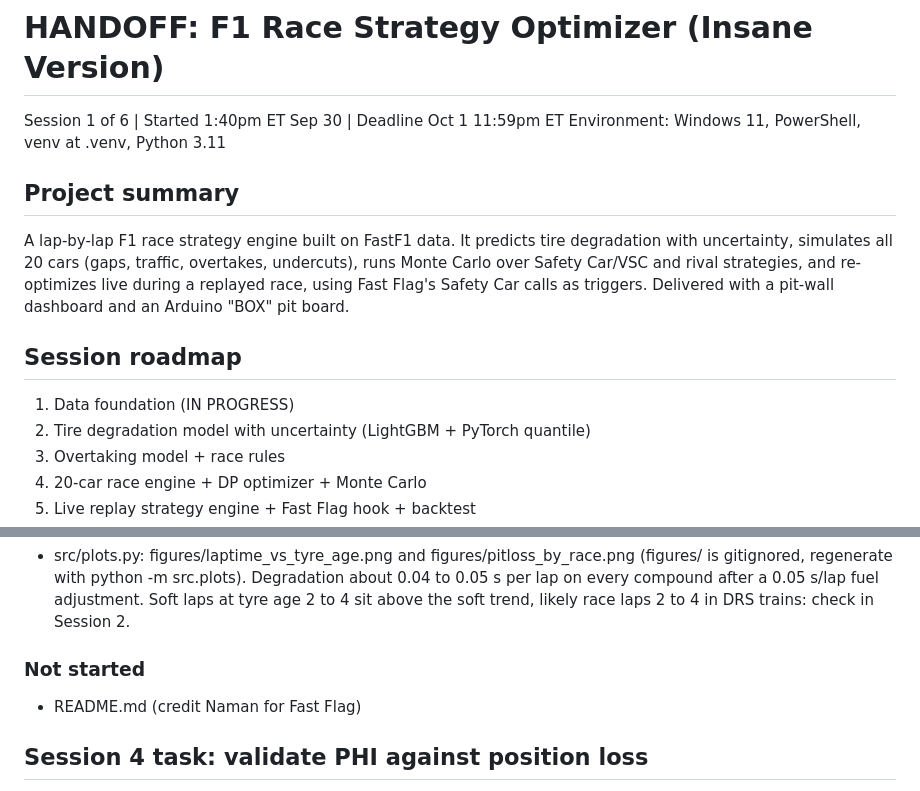
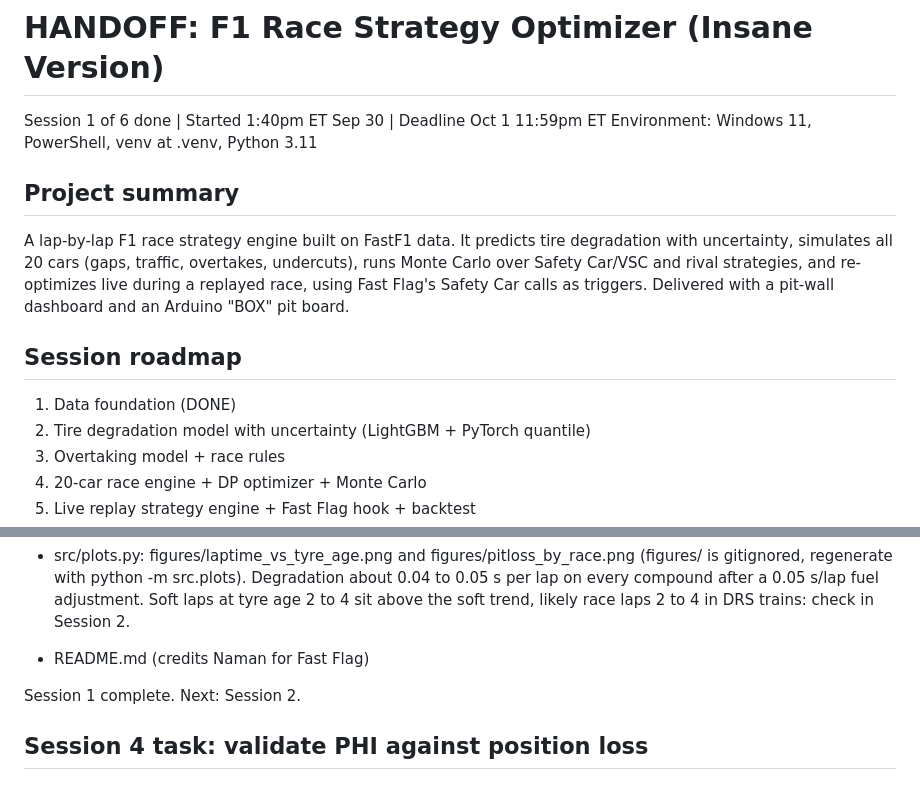
Before and after one commit to RealPlayz16/f1-strategy, a Markdown page: HANDOFF.md, 2 parts joined by grey strips. GitHub-like rendering.

Commit message:
Session 1: README, HANDOFF marks Session 1 done
Co-Authored-By: Claude Opus 5.5 <noreply@anthropic.com>

```diff
--- a/HANDOFF.md
+++ b/HANDOFF.md
@@ -1,5 +1,5 @@
 # HANDOFF: F1 Race Strategy Optimizer (Insane Version)
-Session 1 of 6 | Started 1:40pm ET Sep 30 | Deadline Oct 1 11:59pm ET
+Session 1 of 6 done | Started 1:40pm ET Sep 30 | Deadline Oct 1 11:59pm ET
 Environment: Windows 11, PowerShell, venv at .venv, Python 3.11
 
 ## Project summary
@@ -10,7 +10,7 @@ re-optimizes live during a replayed race, using Fast Flag's Safety Car calls as
 triggers. Delivered with a pit-wall dashboard and an Arduino "BOX" pit board.
 
 ## Session roadmap
-1. Data foundation (IN PROGRESS)
+1. Data foundation (DONE)
 2. Tire degradation model with uncertainty (LightGBM + PyTorch quantile)
 3. Overtaking model + race rules
 4. 20-car race engine + DP optimizer + Monte Carlo
@@ -70,8 +70,9 @@ triggers. Delivered with a pit-wall dashboard and an Arduino "BOX" pit board.
   0.04 to 0.05 s per lap on every compound after a 0.05 s/lap fuel adjustment. Soft laps
   at tyre age 2 to 4 sit above the soft trend, likely race laps 2 to 4 in DRS trains:
   check in Session 2.
-### Not started
-- README.md (credit Naman for Fast Flag)
+- README.md (credits Naman for Fast Flag)
+
+Session 1 complete. Next: Session 2.
 
 ## Session 4 task: validate PHI against position loss
 PHI = 0.08 is a stated assumption, not a measurement. In Session 4, validate it against
```
Also changed, not shown: README.md (added, +82 -0 lines).
